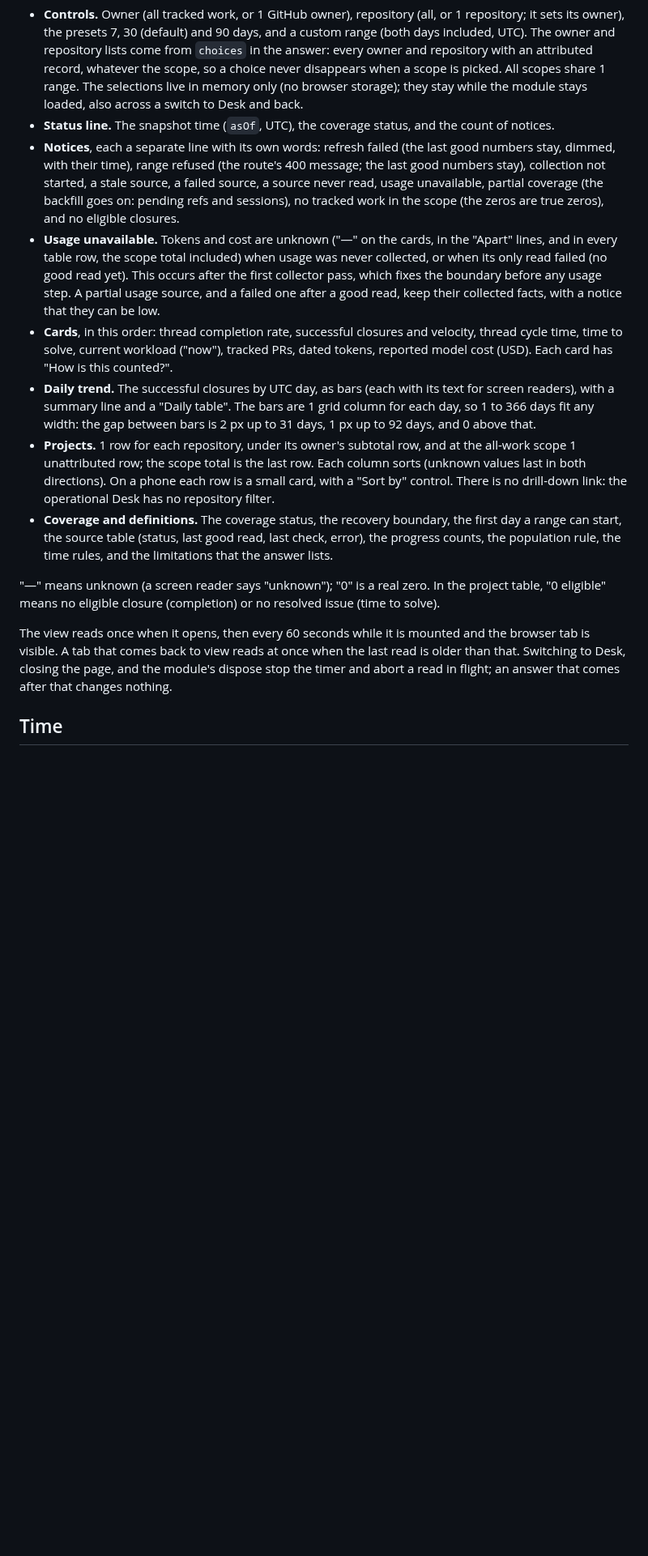
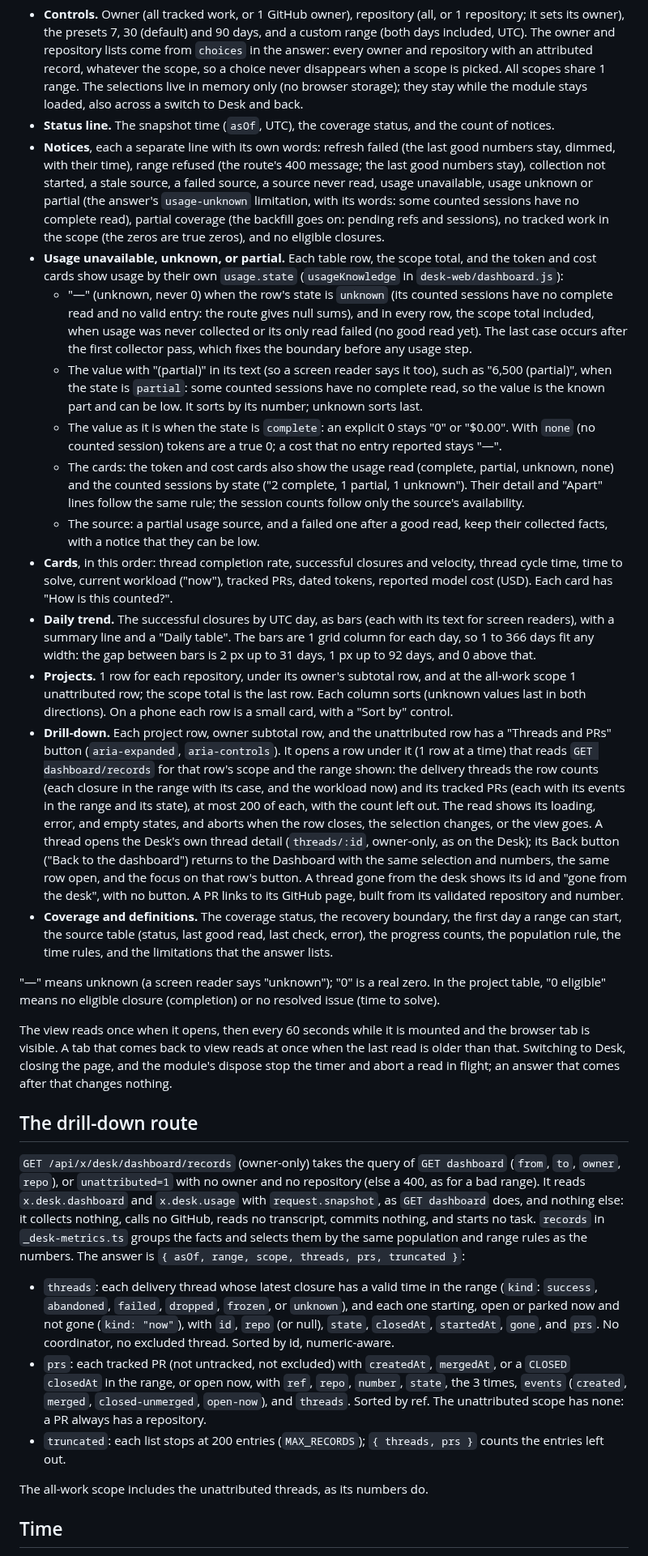
Before and after one commit to bketelsen/pi-pocket-team, a Markdown page: docs/desk-dashboard.md, the part around one of its changes. Shown at 81% size. GitHub-like rendering; blank space fills up the shorter version.

```diff
--- a/docs/desk-dashboard.md
+++ b/docs/desk-dashboard.md
@@ -21,12 +23,25 @@ The screenshots show the fixture of `desk-dashboard-fixture.ts` in the isolated
 - **Status line.** The snapshot time (`asOf`, UTC), the coverage status, and the count of notices.
 - **Notices**, each a separate line with its own words: refresh failed (the last good numbers stay, dimmed, with their
   time), range refused (the route's 400 message; the last good numbers stay), collection not started, a stale source, a
-  failed source, a source never read, usage unavailable, partial coverage (the backfill goes on: pending refs and
-  sessions), no tracked work in the scope (the zeros are true zeros), and no eligible closures.
-- **Usage unavailable.** Tokens and cost are unknown ("—" on the cards, in the "Apart" lines, and in every table row,
-  the scope total included) when usage was never collected, or when its only read failed (no good read yet). This occurs
-  after the first collector pass, which fixes the boundary before any usage step. A partial usage source, and a failed
-  one after a good read, keep their collected facts, with a notice that they can be low.
+  failed source, a source never read, usage unavailable, usage unknown or partial (the answer's `usage-unknown`
+  limitation, with its words: some counted sessions have no complete read), partial coverage (the backfill goes on:
+  pending refs and sessions), no tracked work in the scope (the zeros are true zeros), and no eligible closures.
+- **Usage unavailable, unknown, or partial.** Each table row, the scope total, and the token and cost cards show usage
+  by their own `usage.state` (`usageKnowledge` in `desk-web/dashboard.js`):
+    - "—" (unknown, never 0) when the row's state is `unknown` (its counted sessions have no complete read and no valid
+      entry: the route gives null sums), and in every row, the scope total included, when usage was never collected or
+      its only read failed (no good read yet). The last case occurs after the first collector pass, which fixes the
+      boundary before any usage step.
+    - The value with "(partial)" in its text (so a screen reader says it too), such as "6,500 (partial)", when the state
+      is `partial`: some counted sessions have no complete read, so the value is the known part and can be low. It
+      sorts by its number; unknown sorts last.
+    - The value as it is when the state is `complete`: an explicit 0 stays "0" or "$0.00". With `none` (no counted
+      session) tokens are a true 0; a cost that no entry reported stays "—".
+    - The cards: the token and cost cards also show the usage read (complete, partial, unknown, none) and the counted
+      sessions by state ("2 complete, 1 partial, 1 unknown"). Their detail and "Apart" lines follow the same rule; the
+      session counts follow only the source's availability.
+    - The source: a partial usage source, and a failed one after a good read, keep their collected facts, with a notice
+      that they can be low.
 - **Cards**, in this order: thread completion rate, successful closures and velocity, thread cycle time, time to solve,
   current workload ("now"), tracked PRs, dated tokens, reported model cost (USD). Each card has "How is this counted?".
 - **Daily trend.** The successful closures by UTC day, as bars (each with its text for screen readers), with a summary
@@ -34,7 +49,16 @@ The screenshots show the fixture of `desk-dashboard-fixture.ts` in the isolated
   bars is 2 px up to 31 days, 1 px up to 92 days, and 0 above that.
 - **Projects.** 1 row for each repository, under its owner's subtotal row, and at the all-work scope 1 unattributed row;
   the scope total is the last row. Each column sorts (unknown values last in both directions). On a phone each row is a
-  small card, with a "Sort by" control. There is no drill-down link: the operational Desk has no repository filter.
+  small card, with a "Sort by" control.
+- **Drill-down.** Each project row, owner subtotal row, and the unattributed row has a "Threads and PRs" button
+  (`aria-expanded`, `aria-controls`). It opens a row under it (1 row at a time) that reads `GET dashboard/records` for
+  that row's scope and the range shown: the delivery threads the row counts (each closure in the range with its case,
+  and the workload now) and its tracked PRs (each with its events in the range and its state), at most 200 of each,
+  with the count left out. The read shows its loading, error, and empty states, and aborts when the row closes, the
+  selection changes, or the view goes. A thread opens the Desk's own thread detail (`threads/:id`, owner-only, as on
+  the Desk); its Back button ("Back to the dashboard") returns to the Dashboard with the same selection and numbers,
+  the same row open, and the focus on that row's button. A thread gone from the desk shows its id and "gone from the
+  desk", with no button. A PR links to its GitHub page, built from its validated repository and number.
 - **Coverage and definitions.** The coverage status, the recovery boundary, the first day a range can start, the source
   table (status, last good read, last check, error), the progress counts, the population rule, the time rules, and the
   limitations that the answer lists.
@@ -45,6 +69,27 @@ eligible closure (completion) or no resolved issue (time to solve).
 The view reads once when it opens, then every 60 seconds while it is mounted and the browser tab is visible. A tab that
 comes back to view reads at once when the last read is older than that. Switching to Desk, closing the page, and the
 module's dispose stop the timer and abort a read in flight; an answer that comes after that changes nothing.
+
+## The drill-down route
+
+`GET /api/x/desk/dashboard/records` (owner-only) takes the query of `GET dashboard` (`from`, `to`, `owner`, `repo`), or
+`unattributed=1` with no owner and no repository (else a 400, as for a bad range). It reads `x.desk.dashboard` and
+`x.desk.usage` with `request.snapshot`, as `GET dashboard` does, and nothing else: it collects nothing, calls no GitHub,
+reads no transcript, commits nothing, and starts no task. `records` in `_desk-metrics.ts` groups the facts and selects
+them by the same population and range rules as the numbers. The answer is `{ asOf, range, scope, threads, prs,
+truncated }`:
+
+- `threads`: each delivery thread whose latest closure has a valid time in the range (`kind`: `success`, `abandoned`,
+  `failed`, `dropped`, `frozen`, or `unknown`), and each one starting, open or parked now and not gone (`kind: "now"`),
+  with `id`, `repo` (or null), `state`, `closedAt`, `startedAt`, `gone`, and `prs`. No coordinator, no excluded thread.
+  Sorted by id, numeric-aware.
+- `prs`: each tracked PR (not untracked, not excluded) with `createdAt`, `mergedAt`, or a `CLOSED` `closedAt` in the
+  range, or open now, with `ref`, `repo`, `number`, `state`, the 3 times, `events` (`created`, `merged`,
+  `closed-unmerged`, `open-now`), and `threads`. Sorted by ref. The unattributed scope has none: a PR always has a
+  repository.
+- `truncated`: each list stops at 200 entries (`MAX_RECORDS`); `{ threads, prs }` counts the entries left out.
+
+The all-work scope includes the unattributed threads, as its numbers do.
 
 ## Time
 
```
Also changed, not shown: other parts of docs/desk-dashboard.md (+15 -8 lines), README.md (+1 -1 lines), docs/desk-dashboard-shots/desktop.png, docs/desk-dashboard-shots/phone.png, 11 other files.
